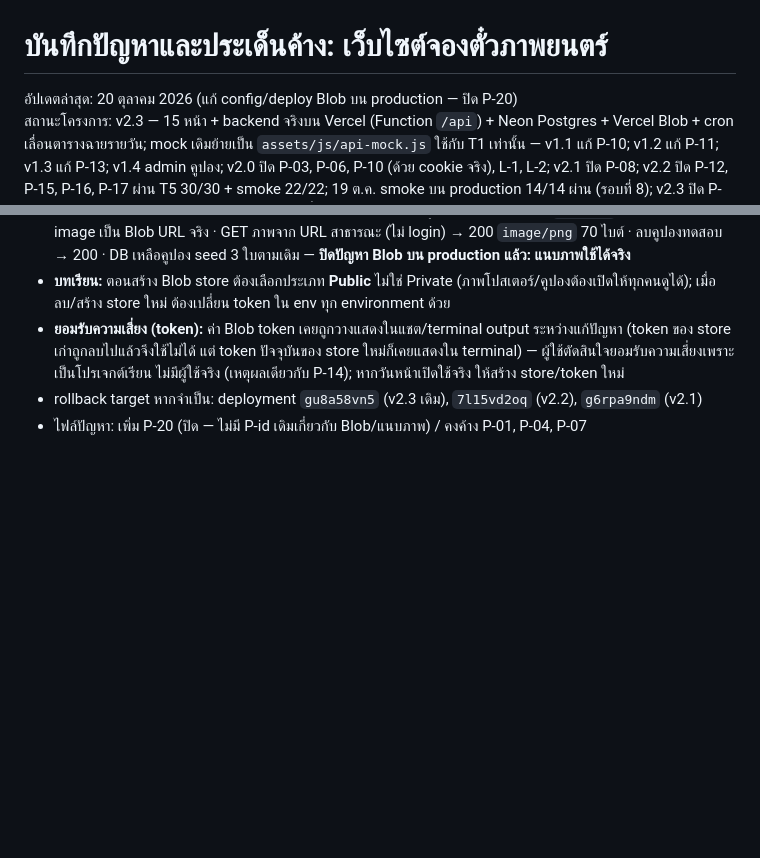
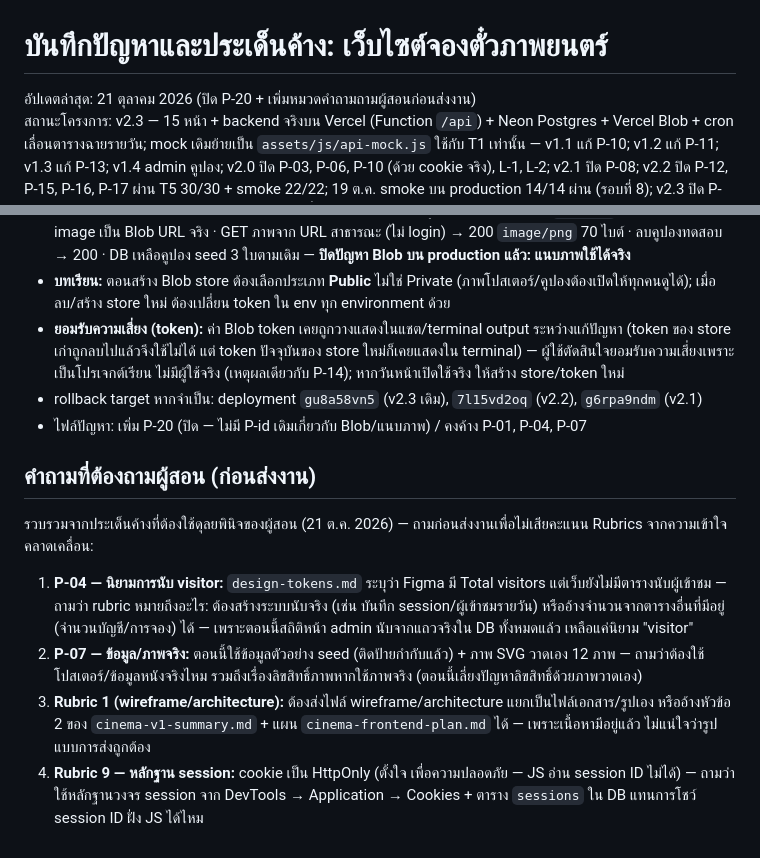
Before and after one commit to Koorawut/Cinema_Project, a Markdown page: cinema-issues.md, 2 parts joined by grey strips. Drawn GitHub-style; blank space fills up the shorter version.

```diff
--- a/cinema-issues.md
+++ b/cinema-issues.md
@@ -1,6 +1,6 @@
 # บันทึกปัญหาและประเด็นค้าง: เว็บไซต์จองตั๋วภาพยนตร์
 
-อัปเดตล่าสุด: 20 ตุลาคม 2026 (แก้ config/deploy Blob บน production — ปิด P-20)
+อัปเดตล่าสุด: 21 ตุลาคม 2026 (ปิด P-20 + เพิ่มหมวดคำถามถามผู้สอนก่อนส่งงาน)
 สถานะโครงการ: v2.3 — 15 หน้า + backend จริงบน Vercel (Function `/api`) + Neon Postgres + Vercel Blob + cron เลื่อนตารางฉายรายวัน; mock เดิมย้ายเป็น `assets/js/api-mock.js` ใช้กับ T1 เท่านั้น — v1.1 แก้ P-10; v1.2 แก้ P-11; v1.3 แก้ P-13; v1.4 admin คูปอง; v2.0 ปิด P-03, P-06, P-10 (ด้วย cookie จริง), L-1, L-2; v2.1 ปิด P-08; v2.2 ปิด P-12, P-15, P-16, P-17 ผ่าน T5 30/30 + smoke 22/22; 19 ต.ค. smoke บน production 14/14 ผ่าน (รอบที่ 8); v2.3 ปิด P-18, P-19 ผ่าน T5 34/34 + smoke 22/22 (รอบที่ 9) พร้อมฟอร์มกติกาคูปอง + pagination; 19 ต.ค. smoke บน production 8/8 ผ่าน (รอบที่ 10); 20 ต.ค. ตรวจ Blob บน production 5/5 ผ่าน (รอบที่ 11 — ปิด P-20)
 เอกสารหลัก: `cinema-frontend-plan.md` · สรุปส่งต่อ: `cinema-v1-summary.md` · การเปลี่ยนแปลง: `CHANGELOG.md`
 
@@ -167,3 +167,12 @@ Backend จริงบน Vercel (Function เดียว `api/index.js`) + Ne
 - **ยอมรับความเสี่ยง (token):** ค่า Blob token เคยถูกวางแสดงในแชต/terminal output ระหว่างแก้ปัญหา (token ของ store เก่าถูกลบไปแล้วจึงใช้ไม่ได้ แต่ token ปัจจุบันของ store ใหม่ก็เคยแสดงใน terminal) — ผู้ใช้ตัดสินใจยอมรับความเสี่ยงเพราะเป็นโปรเจกต์เรียน ไม่มีผู้ใช้จริง (เหตุผลเดียวกับ P-14); หากวันหน้าเปิดใช้จริง ให้สร้าง store/token ใหม่
 - rollback target หากจำเป็น: deployment `gu8a58vn5` (v2.3 เดิม), `7l15vd2oq` (v2.2), `g6rpa9ndm` (v2.1)
 - ไฟล์ปัญหา: เพิ่ม P-20 (ปิด — ไม่มี P-id เดิมเกี่ยวกับ Blob/แนบภาพ) / คงค้าง P-01, P-04, P-07
+
+## คำถามที่ต้องถามผู้สอน (ก่อนส่งงาน)
+
+รวบรวมจากประเด็นค้างที่ต้องใช้ดุลยพินิจของผู้สอน (21 ต.ค. 2026) — ถามก่อนส่งงานเพื่อไม่เสียคะแนน Rubrics จากความเข้าใจคลาดเคลื่อน:
+
+1. **P-04 — นิยามการนับ visitor:** `design-tokens.md` ระบุว่า Figma มี Total visitors แต่เว็บยังไม่มีตารางนับผู้เข้าชม — ถามว่า rubric หมายถึงอะไร: ต้องสร้างระบบนับจริง (เช่น บันทึก session/ผู้เข้าชมรายวัน) หรืออ้างจำนวนจากตารางอื่นที่มีอยู่ (จำนวนบัญชี/การจอง) ได้ — เพราะตอนนี้สถิติหน้า admin นับจากแถวจริงใน DB ทั้งหมดแล้ว เหลือแค่นิยาม "visitor"
+2. **P-07 — ข้อมูล/ภาพจริง:** ตอนนี้ใช้ข้อมูลตัวอย่าง seed (ติดป้ายกำกับแล้ว) + ภาพ SVG วาดเอง 12 ภาพ — ถามว่าต้องใช้โปสเตอร์/ข้อมูลหนังจริงไหม รวมถึงเรื่องลิขสิทธิ์ภาพหากใช้ภาพจริง (ตอนนี้เลี่ยงปัญหาลิขสิทธิ์ด้วยภาพวาดเอง)
+3. **Rubric 1 (wireframe/architecture):** ต้องส่งไฟล์ wireframe/architecture แยกเป็นไฟล์เอกสาร/รูปเอง หรืออ้างหัวข้อ 2 ของ `cinema-v1-summary.md` + แผน `cinema-frontend-plan.md` ได้ — เพราะเนื้อหามีอยู่แล้ว ไม่แน่ใจว่ารูปแบบการส่งถูกต้อง
+4. **Rubric 9 — หลักฐาน session:** cookie เป็น HttpOnly (ตั้งใจ เพื่อความปลอดภัย — JS อ่าน session ID ไม่ได้) — ถามว่าใช้หลักฐานวงจร session จาก DevTools → Application → Cookies + ตาราง `sessions` ใน DB แทนการโชว์ session ID ฝั่ง JS ได้ไหม
```
Also changed, not shown: cinema-v1-summary.md (+14 -4 lines).
